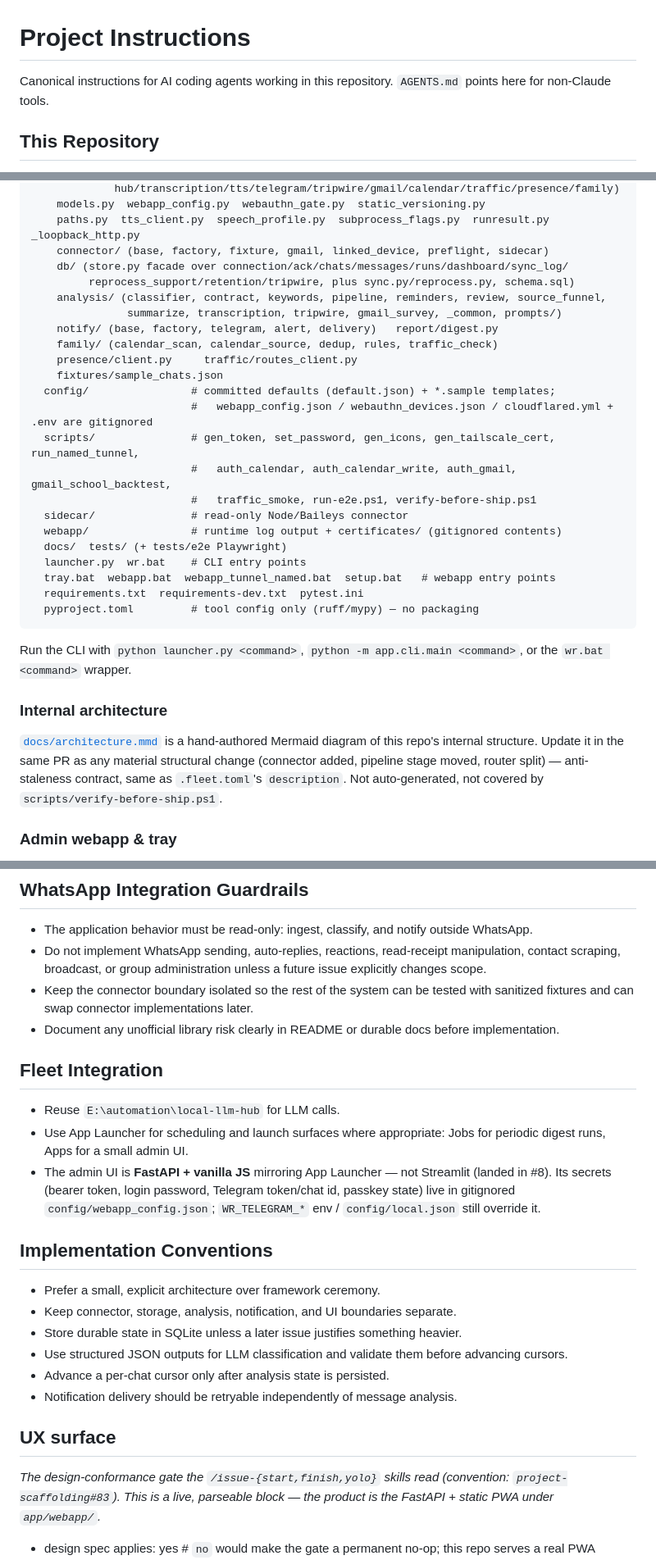
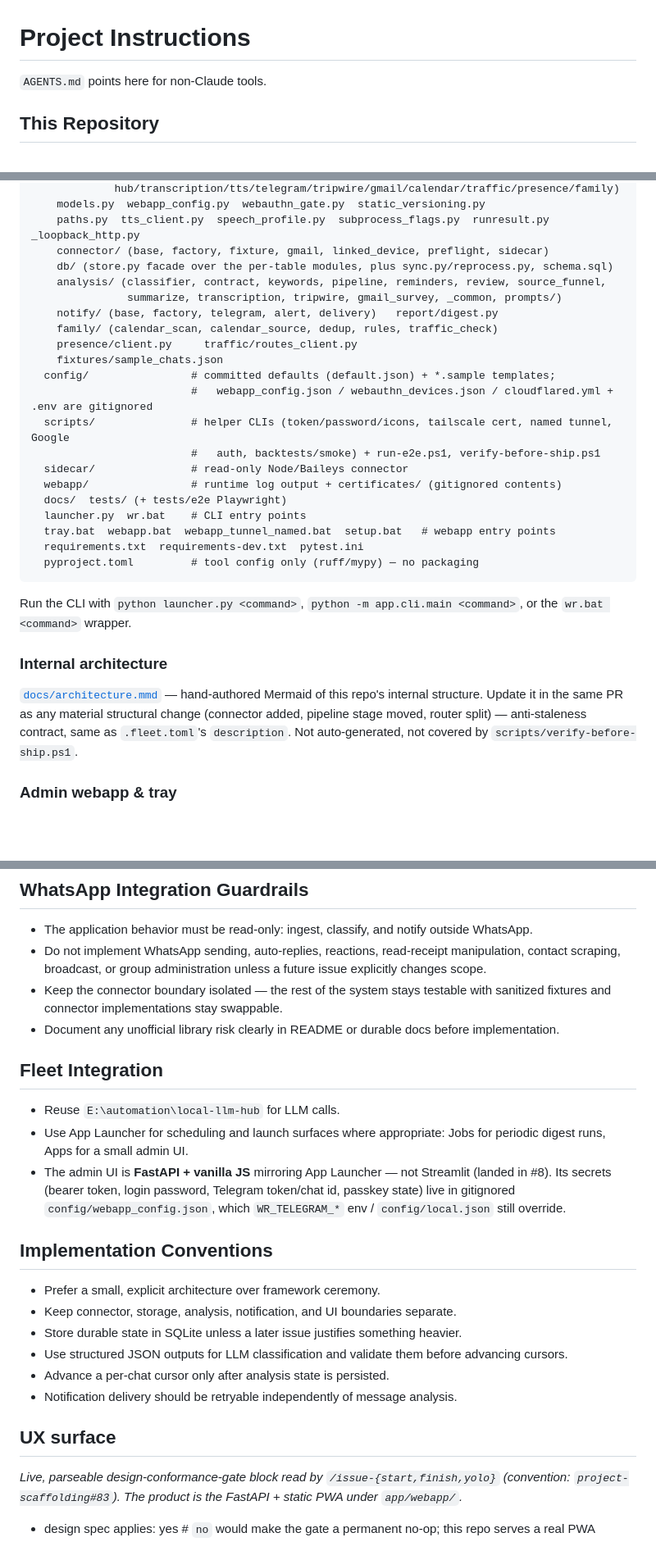
Before and after one commit to ferraroroberto/whatsapp-radar, a Markdown page: CLAUDE.md, 3 parts joined by grey strips. Shown at 82% size. Rendered like a GitHub page; blank space fills up the shorter version.

Commit message:
chore: compress CLAUDE.md prose (#257)
- cut duplicated fact-sets (secrets location stated in two sections) and
  the db/ + scripts/ filename enumerations recoverable by ls
- every rule-referenced module and script kept: schema.sql, sync.py,
  reprocess.py, run-e2e.ps1, verify-before-ship.ps1, the store.py facade
- port 8455, the safe-restart rule, /api/version fields, gate commands,
  privacy guardrails, the live UX surface and CI expectations blocks
  are untouched

```diff
--- a/CLAUDE.md
+++ b/CLAUDE.md
@@ -1,6 +1,6 @@
 # Project Instructions
 
-Canonical instructions for AI coding agents working in this repository. `AGENTS.md` points here for non-Claude tools.
+`AGENTS.md` points here for non-Claude tools.
 
 ## This Repository
 
@@ -26,8 +26,7 @@ whatsapp-radar/
     models.py  webapp_config.py  webauthn_gate.py  static_versioning.py
     paths.py  tts_client.py  speech_profile.py  subprocess_flags.py  runresult.py  _loopback_http.py
     connector/ (base, factory, fixture, gmail, linked_device, preflight, sidecar)
-    db/ (store.py facade over connection/ack/chats/messages/runs/dashboard/sync_log/
-         reprocess_support/retention/tripwire, plus sync.py/reprocess.py, schema.sql)
+    db/ (store.py facade over the per-table modules, plus sync.py/reprocess.py, schema.sql)
     analysis/ (classifier, contract, keywords, pipeline, reminders, review, source_funnel,
                summarize, transcription, tripwire, gmail_survey, _common, prompts/)
     notify/ (base, factory, telegram, alert, delivery)   report/digest.py
@@ -36,9 +35,8 @@ whatsapp-radar/
     fixtures/sample_chats.json
   config/                # committed defaults (default.json) + *.sample templates;
                          #   webapp_config.json / webauthn_devices.json / cloudflared.yml + .env are gitignored
-  scripts/               # gen_token, set_password, gen_icons, gen_tailscale_cert, run_named_tunnel,
-                         #   auth_calendar, auth_calendar_write, auth_gmail, gmail_school_backtest,
-                         #   traffic_smoke, run-e2e.ps1, verify-before-ship.ps1
+  scripts/               # helper CLIs (token/password/icons, tailscale cert, named tunnel, Google
+                         #   auth, backtests/smoke) + run-e2e.ps1, verify-before-ship.ps1
   sidecar/               # read-only Node/Baileys connector
   webapp/                # runtime log output + certificates/ (gitignored contents)
   docs/  tests/ (+ tests/e2e Playwright)
@@ -52,7 +50,7 @@ Run the CLI with `python launcher.py <command>`, `python -m app.cli.main <comman
 
 ### Internal architecture
 
-[`docs/architecture.mmd`](docs/architecture.mmd) is a hand-authored Mermaid diagram of this repo's internal structure. Update it in the same PR as any material structural change (connector added, pipeline stage moved, router split) — anti-staleness contract, same as `.fleet.toml`'s `description`. Not auto-generated, not covered by `scripts/verify-before-ship.ps1`.
+[`docs/architecture.mmd`](docs/architecture.mmd) — hand-authored Mermaid of this repo's internal structure. Update it in the same PR as any material structural change (connector added, pipeline stage moved, router split) — anti-staleness contract, same as `.fleet.toml`'s `description`. Not auto-generated, not covered by `scripts/verify-before-ship.ps1`.
 
 ### Admin webapp & tray
 
@@ -80,14 +78,14 @@ FastAPI + vanilla JS on port **8455** (mirrors App Launcher; no second service p
 
 - The application behavior must be read-only: ingest, classify, and notify outside WhatsApp.
 - Do not implement WhatsApp sending, auto-replies, reactions, read-receipt manipulation, contact scraping, broadcast, or group administration unless a future issue explicitly changes scope.
-- Keep the connector boundary isolated so the rest of the system can be tested with sanitized fixtures and can swap connector implementations later.
+- Keep the connector boundary isolated — the rest of the system stays testable with sanitized fixtures and connector implementations stay swappable.
 - Document any unofficial library risk clearly in README or durable docs before implementation.
 
 ## Fleet Integration
 
 - Reuse `E:\automation\local-llm-hub` for LLM calls.
 - Use App Launcher for scheduling and launch surfaces where appropriate: Jobs for periodic digest runs, Apps for a small admin UI.
-- The admin UI is **FastAPI + vanilla JS** mirroring App Launcher — not Streamlit (landed in #8). Its secrets (bearer token, login password, Telegram token/chat id, passkey state) live in gitignored `config/webapp_config.json`; `WR_TELEGRAM_*` env / `config/local.json` still override it.
+- The admin UI is **FastAPI + vanilla JS** mirroring App Launcher — not Streamlit (landed in #8). Its secrets (bearer token, login password, Telegram token/chat id, passkey state) live in gitignored `config/webapp_config.json`, which `WR_TELEGRAM_*` env / `config/local.json` still override.
 
 ## Implementation Conventions
 
@@ -99,7 +97,7 @@ FastAPI + vanilla JS on port **8455** (mirrors App Launcher; no second service p
 - Notification delivery should be retryable independently of message analysis.
 
 ## UX surface
-*The design-conformance gate the `/issue-{start,finish,yolo}` skills read (convention: `project-scaffolding#83`). This is a live, parseable block — the product is the FastAPI + static PWA under `app/webapp/`.*
+*Live, parseable design-conformance-gate block read by `/issue-{start,finish,yolo}` (convention: `project-scaffolding#83`). The product is the FastAPI + static PWA under `app/webapp/`.*
 
 - design spec applies: yes        # `no` would make the gate a permanent no-op; this repo serves a real PWA
 - paths:
```
Also changed, not shown: other parts of CLAUDE.md (+1 -1 lines).
